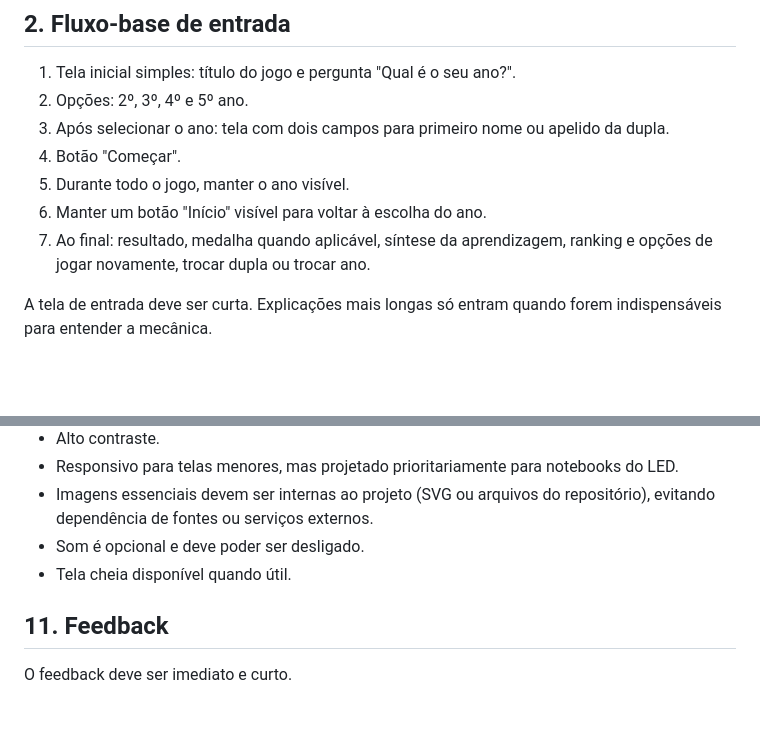
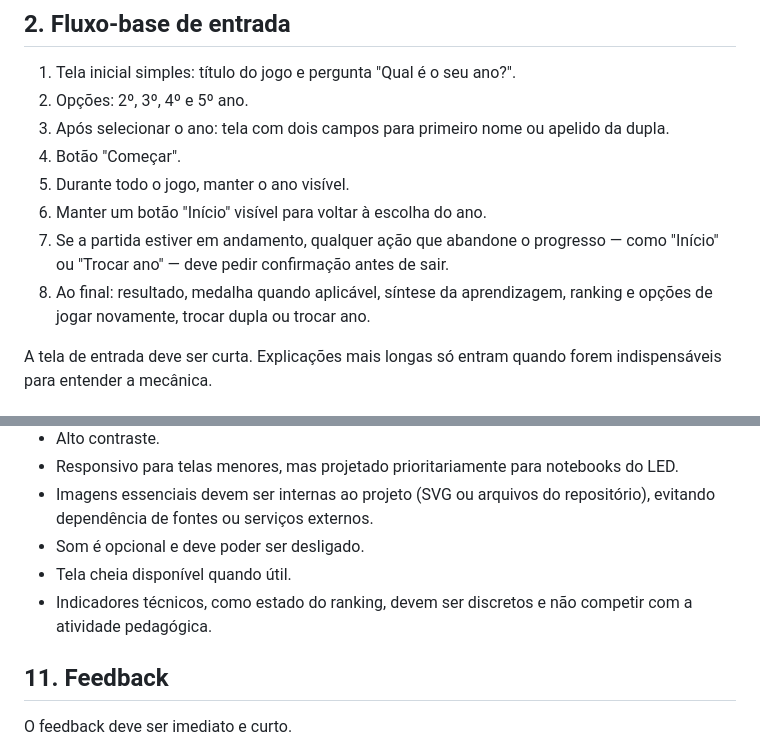
Before and after one commit to marklienista/led, a Markdown page: PADRAO-JOGOS-LED.md, 2 parts joined by grey strips. Drawn GitHub-style; blank space fills up the shorter version.

```diff
--- a/PADRAO-JOGOS-LED.md
+++ b/PADRAO-JOGOS-LED.md
@@ -20,7 +20,8 @@ Este documento define a base comum para os jogos digitais do Laboratório de Edu
 4. Botão "Começar".
 5. Durante todo o jogo, manter o ano visível.
 6. Manter um botão "Início" visível para voltar à escolha do ano.
-7. Ao final: resultado, medalha quando aplicável, síntese da aprendizagem, ranking e opções de jogar novamente, trocar dupla ou trocar ano.
+7. Se a partida estiver em andamento, qualquer ação que abandone o progresso — como "Início" ou "Trocar ano" — deve pedir confirmação antes de sair.
+8. Ao final: resultado, medalha quando aplicável, síntese da aprendizagem, ranking e opções de jogar novamente, trocar dupla ou trocar ano.
 
 A tela de entrada deve ser curta. Explicações mais longas só entram quando forem indispensáveis para entender a mecânica.
 
@@ -148,6 +149,7 @@ A mecânica pode mudar dentro do mesmo jogo, desde que a interface permaneça co
 - Imagens essenciais devem ser internas ao projeto (SVG ou arquivos do repositório), evitando dependência de fontes ou serviços externos.
 - Som é opcional e deve poder ser desligado.
 - Tela cheia disponível quando útil.
+- Indicadores técnicos, como estado do ranking, devem ser discretos e não competir com a atividade pedagógica.
 
 ## 11. Feedback
 
```
Also changed, not shown: other parts of PADRAO-JOGOS-LED.md (+13 -0 lines).
